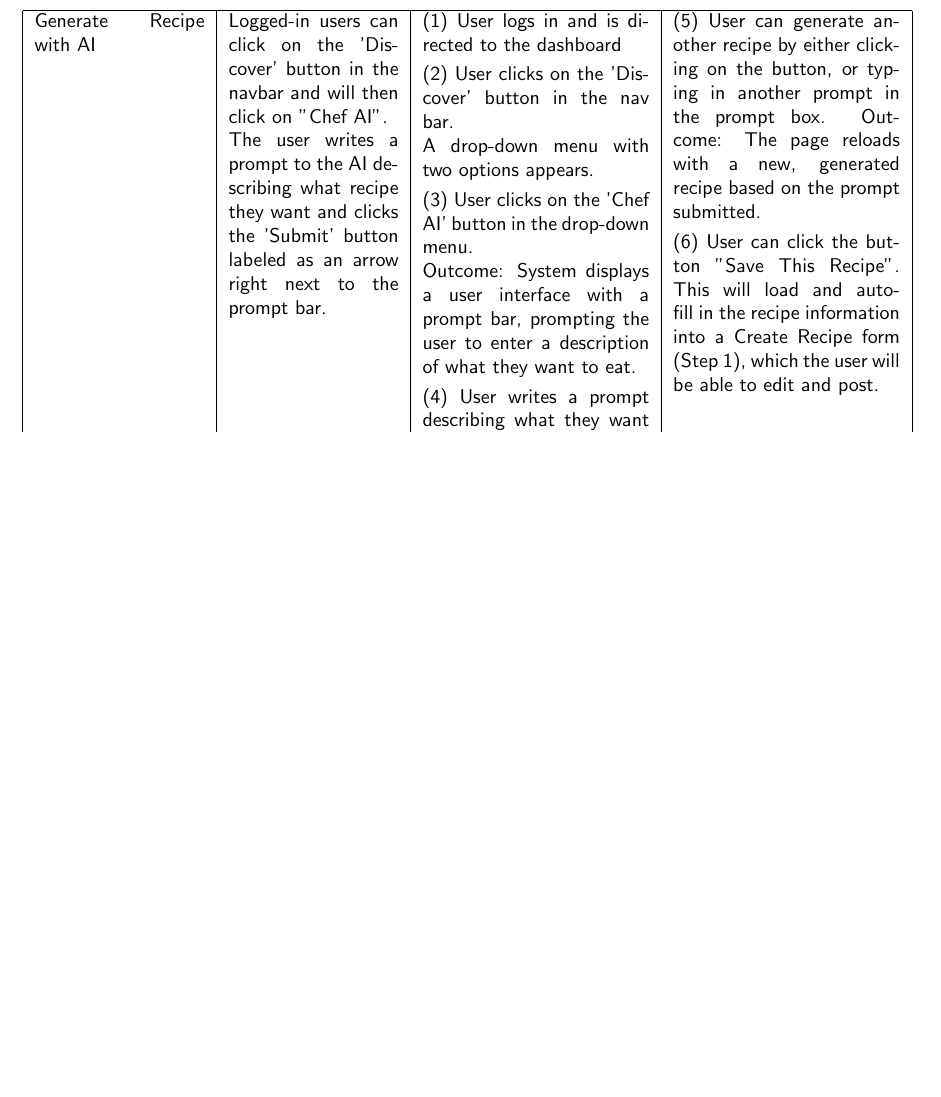
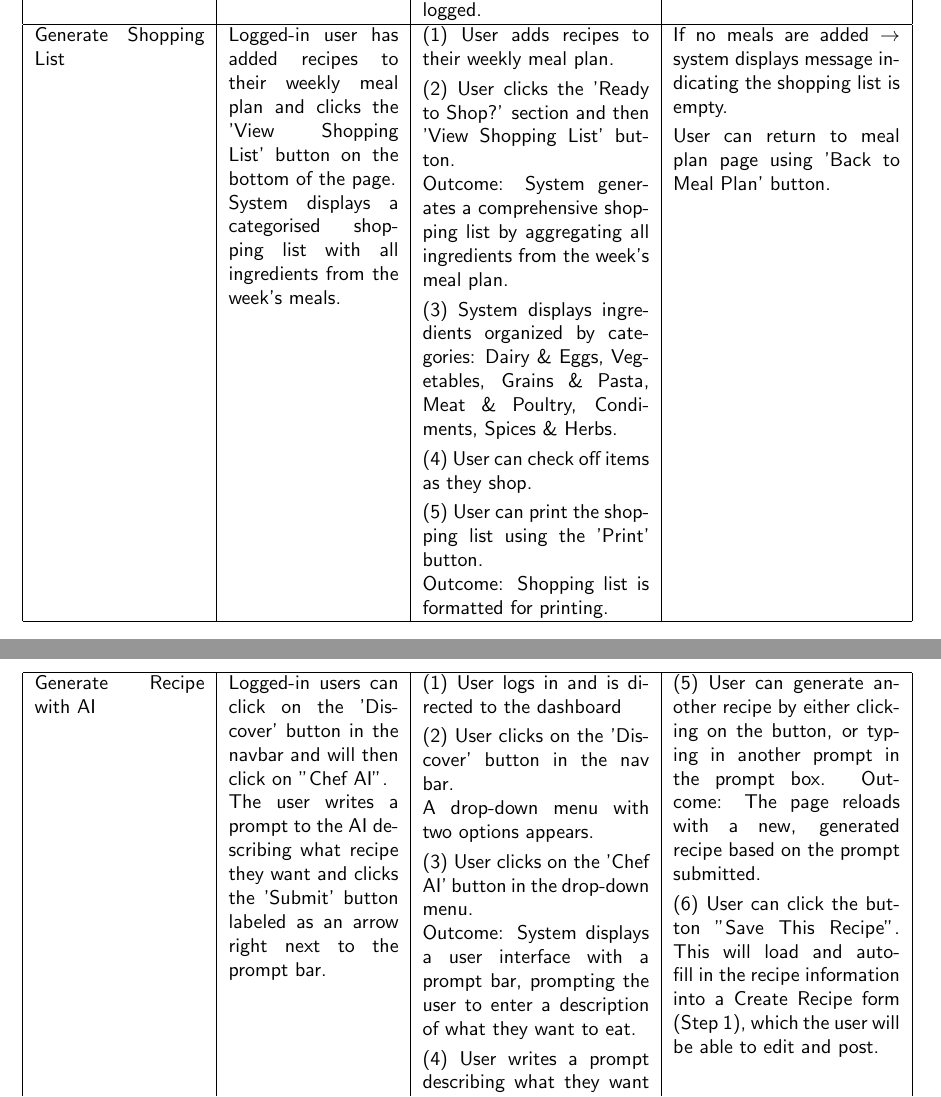
Before and after one commit to catechew/flax_6_2025, a LaTeX document (self-assessment.tex): part of page 9 of 11 before the commit and two parts of pages 8 and 9 of 11 after it, the two joined at a grey line, cut at the place of the change, the shorter picture padded with empty space. Compiled offline with pdfLaTeX.

Commit message:
Add use case 12 - shopping list

```diff
--- a/self-assessment.tex
+++ b/self-assessment.tex
@@ -534,6 +534,45 @@ If no previous week exists $\rightarrow$ system displays message indicating no p
 
 
 
+%%% Use case 12
+\hline
+Generate Shopping List
+&
+Logged-in user has added recipes to their weekly meal plan and clicks the 'View Shopping List' button on the bottom of the page.
+
+System displays a categorised shopping list with all ingredients from the week's meals.
+&
+(1) User adds recipes to their weekly meal plan.
+
+\vspace{1 mm}
+
+(2) User clicks the 'Ready to Shop?' section and then 'View Shopping List' button.
+
+Outcome: System generates a comprehensive shopping list by aggregating all ingredients from the week's meal plan.
+
+\vspace{1 mm}
+
+(3) System displays ingredients organized by categories: Dairy \& Eggs, Vegetables, Grains \& Pasta, Meat \& Poultry, Condiments, Spices \& Herbs.
+
+\vspace{1 mm}
+
+(4) User can check off items as they shop.
+
+\vspace{1 mm}
+
+(5) User can print the shopping list using the 'Print' button.
+
+Outcome: Shopping list is formatted for printing.
+&
+If no meals are added $\rightarrow$ system displays message indicating the shopping list is empty.
+
+\vspace{1 mm}
+
+
+User can return to meal plan page using 'Back to Meal Plan' button. \\
+
+
+
 
 %%% Use case 13
 \hline
```
Also changed, not shown: self-assessment.pdf.
